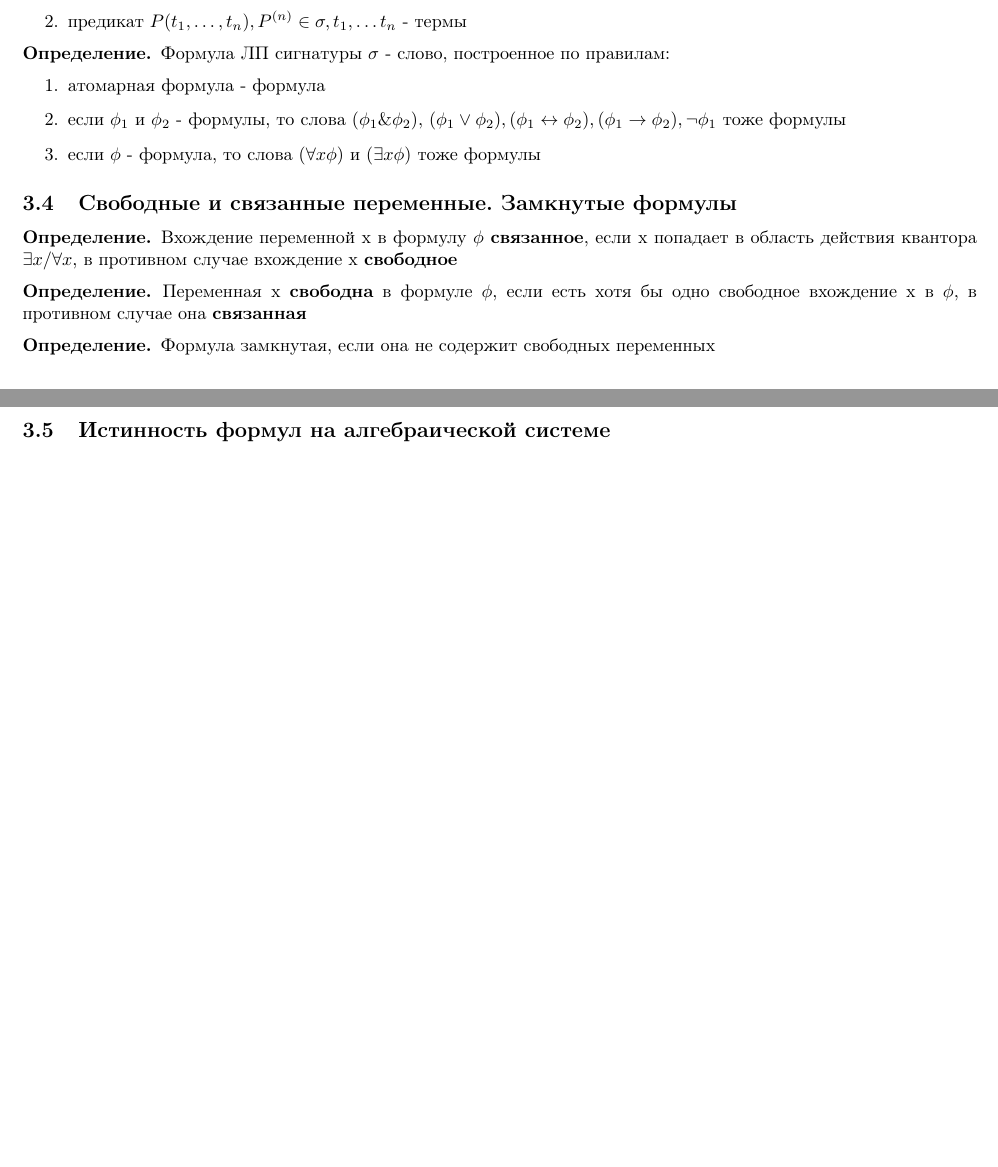
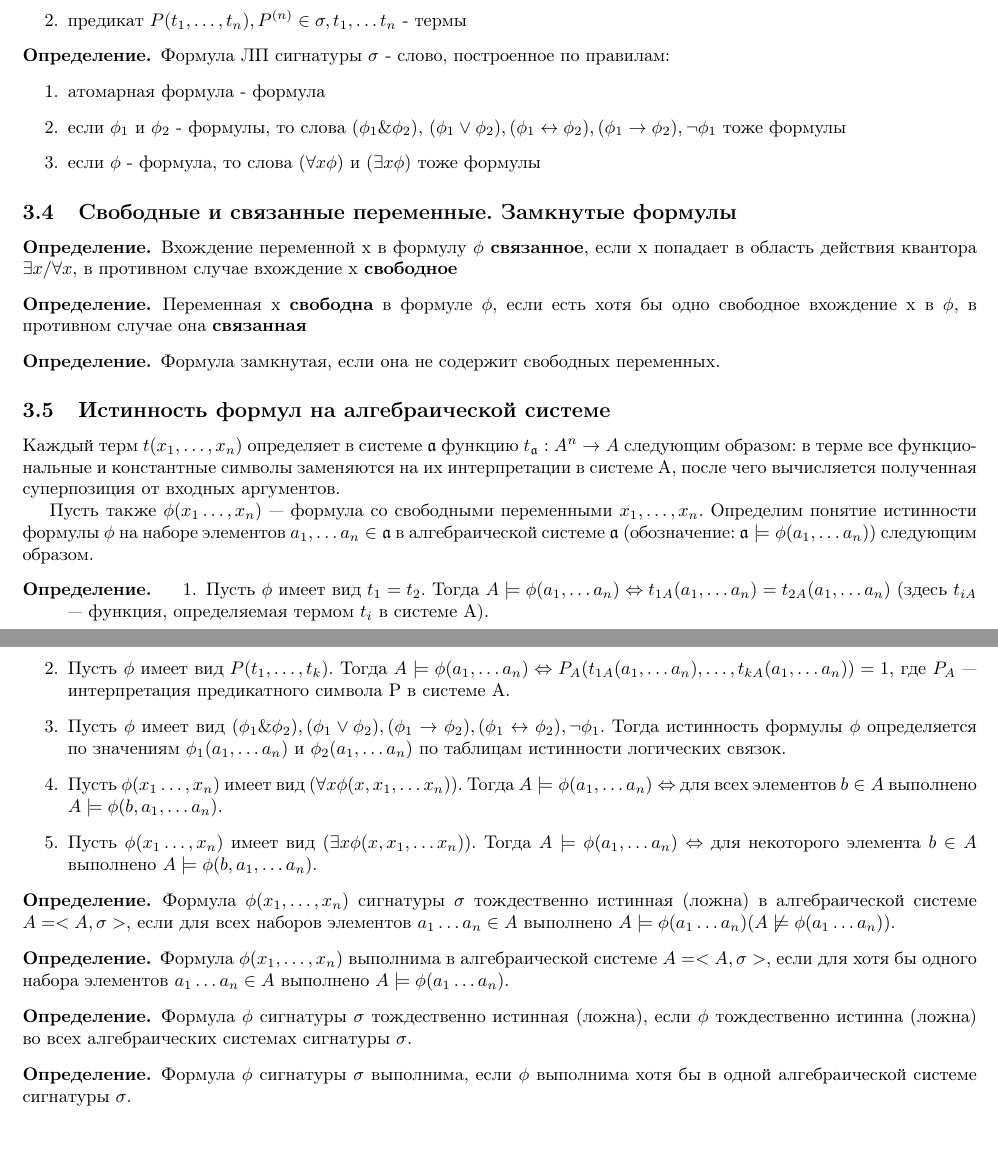
Before and after one commit to ruzanovad/omsu-notes, a LaTeX document (Discrete.tex): two parts of pages 4 and 5 of 5 before the commit and two parts of pages 5 and 6 of 7 after it, joined at a grey line, cut so that both start at the same text, the shorter picture padded with empty space. Compiled offline with pdfLaTeX.

Commit message:
opyat' rabotat'?

```diff
--- a/Discrete.tex
+++ b/Discrete.tex
@@ -197,9 +244,51 @@
         в противном случае она \textbf{связанная}
     \end{definition}
     \begin{definition}
-        Формула замкнутая, если она не содержит свободных переменных
+        Формула замкнутая, если она не содержит свободных переменных.
     \end{definition}
     \subsection{Истинность формул на алгебраической системе}
+    Каждый терм $t(x_1,\dots, x_n)$ определяет в системе $\mathfrak{a}$ функцию $t_{\mathfrak{a}}: A^n \rightarrow A$
+    следующим образом: в терме все функциональные и
+    константные символы заменяются на их интерпретации в системе A, после чего
+    вычисляется полученная суперпозиция от входных аргументов.
+
+    Пусть также $\phi(x_1 \dots, x_n)$ — формула со свободными переменными $x_1, \dots, x_n$. Определим
+    понятие истинности формулы $\phi$ на наборе элементов $a_1, \dots a_n \in \mathfrak{a}$ в алгебраической
+    системе $\mathfrak{a}$ (обозначение: $\mathfrak{a} \models \phi(a_1, \dots a_n))$ следующим образом.
+    \begin{definition}
+        \begin{enumerate}
+            \item Пусть $\phi$ имеет вид $t_1 = t_2$. Тогда $A \models \phi(a_1, \dots a_n) \Leftrightarrow t_{1A}(a_1, \dots a_n) = t_{2A}(a_1, \dots a_n)$ (здесь $t_{iA}$ —
+            функция, определяемая термом $t_i$ в системе A).
+            \item Пусть $\phi$ имеет вид $P(t_1,\dots, t_k)$. Тогда
+            $A \models \phi(a_1, \dots a_n) \Leftrightarrow P_A(t_{1A}(a_1, \dots a_n), …, t_{kA}(a_1, \dots a_n)) = 1$,
+            где $P_A$ — интерпретация предикатного символа P в системе A.
+            \item Пусть $\phi$ имеет вид $(\phi_1 \& \phi_2), (\phi_1 \vee \phi_2), (\phi_1 \rightarrow \phi_2), (\phi_1 \leftrightarrow \phi_2), \neg\phi_1$. Тогда истинность формулы
+            $\phi$ определяется по значениям $\phi_1(a_1, \dots a_n)$ и $\phi_2(a_1, \dots a_n)$ по таблицам истинности логических
+            связок.
+            \item Пусть $\phi(x_1 \dots, x_n)$ имеет вид $(\forall x \phi(x, x_1, \dots x_n))$. Тогда $A \models \phi(a_1, \dots a_n) \Leftrightarrow$ для всех элементов
+            $b \in A$ выполнено $A \models \phi (b, a_1, \dots a_n)$.
+            \item Пусть $\phi(x_1 \dots, x_n)$ имеет вид $(\exists x \phi(x, x_1, \dots x_n))$. Тогда $A \models \phi(a_1, \dots a_n) \Leftrightarrow$ для некоторого
+            элемента $b \in A$ выполнено $A \models \phi (b, a_1, \dots a_n)$.
+        \end{enumerate}
+    \end{definition}
+    \begin{definition}
+        Формула $\phi(x_1, \dots, x_n)$ сигнатуры $\sigma$ тождественно истинная (ложна) в алгебраической
+системе $A = <A, \sigma>$, если для всех наборов элементов $a_1\dots a_n \in A$ выполнено
+$A \models \phi(a_1\dots a_n) (A \not\models \phi(a_1\dots a_n)).$
+    \end{definition}
+    \begin{definition}
+        Формула $\phi(x_1, \dots, x_n)$ выполнима в алгебраической системе
+$A = <A, \sigma>$, если для хотя бы одного набора элементов $a_1\dots a_n \in A $ выполнено
+$A \models \phi(a_1\dots a_n)$.
+    \end{definition}
+    \begin{definition}
+        Формула $\phi$ сигнатуры $\sigma $ тождественно истинная (ложна), если $\phi$ тождественно истинна
+(ложна) во всех алгебраических системах сигнатуры $\sigma$.
+    \end{definition}
+    \begin{definition}
+        Формула $\phi$ сигнатуры $\sigma$ выполнима,
+если $\phi$ выполнима хотя бы в одной алгебраической системе сигнатуры $\sigma$.
+    \end{definition}
     \subsection{Изоморфизм систем. Теорема о сохранении значений термов и формул в изоморфных системах. Автоморфизм}
     \subsection{Элементарная теория алгебраической системы. Элементарная эквивалентность систем. Связь понятий изоморфизма и элементарной эквивалентности}
     \subsection{Выразимость свойств в логике предикатов. Умение записать формулой различные свойства систем и элементов систем}
```
Also changed, not shown: Discrete.pdf, Discrete.tex (47 more changed lines).
